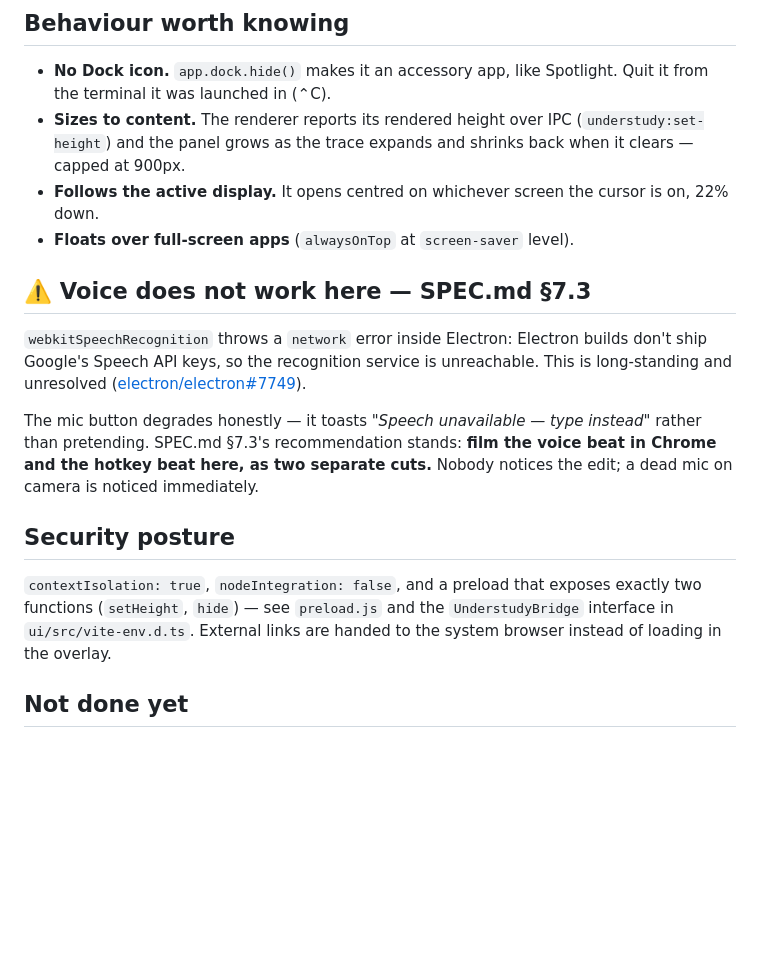
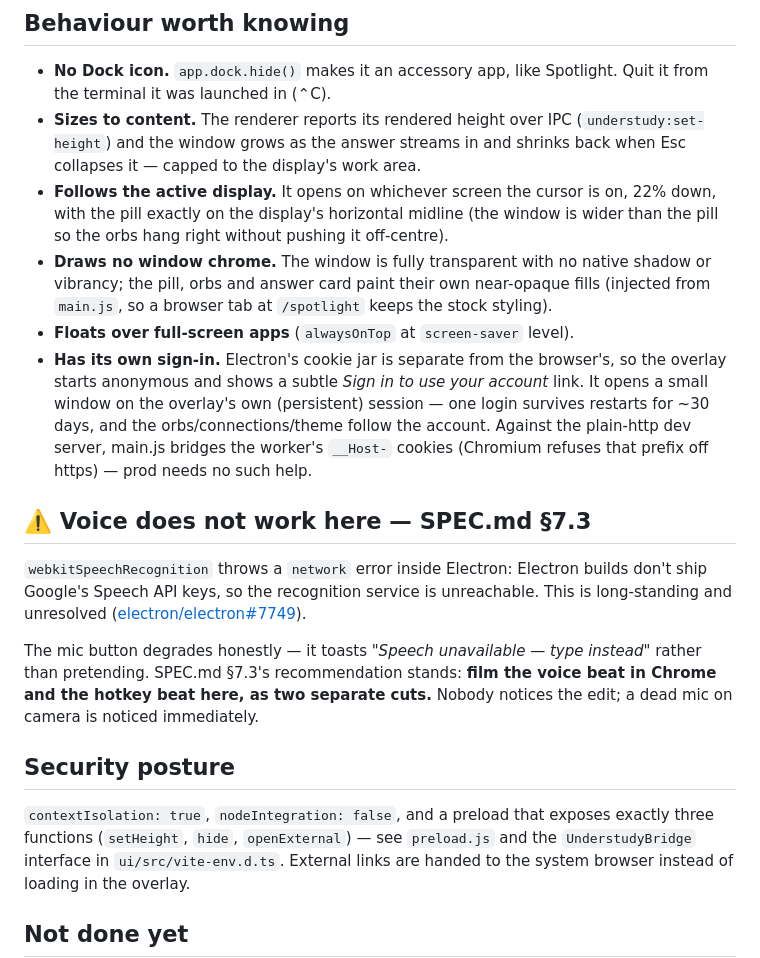
Before and after one commit to Kostia06/citizencall, a Markdown page: desktop/README.md, the part around one of its changes. Drawn GitHub-style; blank space fills up the shorter version.

```diff
--- a/desktop/README.md
+++ b/desktop/README.md
@@ -46,11 +62,24 @@ it still shows itself once on launch.
 - **No Dock icon.** `app.dock.hide()` makes it an accessory app, like Spotlight.
   Quit it from the terminal it was launched in (⌃C).
 - **Sizes to content.** The renderer reports its rendered height over IPC
-  (`understudy:set-height`) and the panel grows as the trace expands and
-  shrinks back when it clears — capped at 900px.
-- **Follows the active display.** It opens centred on whichever screen the
-  cursor is on, 22% down.
+  (`understudy:set-height`) and the window grows as the answer streams in and
+  shrinks back when Esc collapses it — capped to the display's work area.
+- **Follows the active display.** It opens on whichever screen the cursor is
+  on, 22% down, with the pill exactly on the display's horizontal midline
+  (the window is wider than the pill so the orbs hang right without pushing
+  it off-centre).
+- **Draws no window chrome.** The window is fully transparent with no native
+  shadow or vibrancy; the pill, orbs and answer card paint their own
+  near-opaque fills (injected from `main.js`, so a browser tab at `/spotlight`
+  keeps the stock styling).
 - **Floats over full-screen apps** (`alwaysOnTop` at `screen-saver` level).
+- **Has its own sign-in.** Electron's cookie jar is separate from the
+  browser's, so the overlay starts anonymous and shows a subtle *Sign in to
+  use your account* link. It opens a small window on the overlay's own
+  (persistent) session — one login survives restarts for ~30 days, and the
+  orbs/connections/theme follow the account. Against the plain-http dev
+  server, main.js bridges the worker's `__Host-` cookies (Chromium refuses
+  that prefix off https) — prod needs no such help.
 
 ## ⚠️ Voice does not work here — SPEC.md §7.3
 
@@ -67,7 +96,7 @@ Nobody notices the edit; a dead mic on camera is noticed immediately.
 ## Security posture
 
 `contextIsolation: true`, `nodeIntegration: false`, and a preload that exposes
-exactly two functions (`setHeight`, `hide`) — see `preload.js` and the
+exactly three functions (`setHeight`, `hide`, `openExternal`) — see `preload.js` and the
 `UnderstudyBridge` interface in `ui/src/vite-env.d.ts`. External links are
 handed to the system browser instead of loading in the overlay.
 
```
Also changed, not shown: other parts of desktop/README.md (+23 -7 lines).
